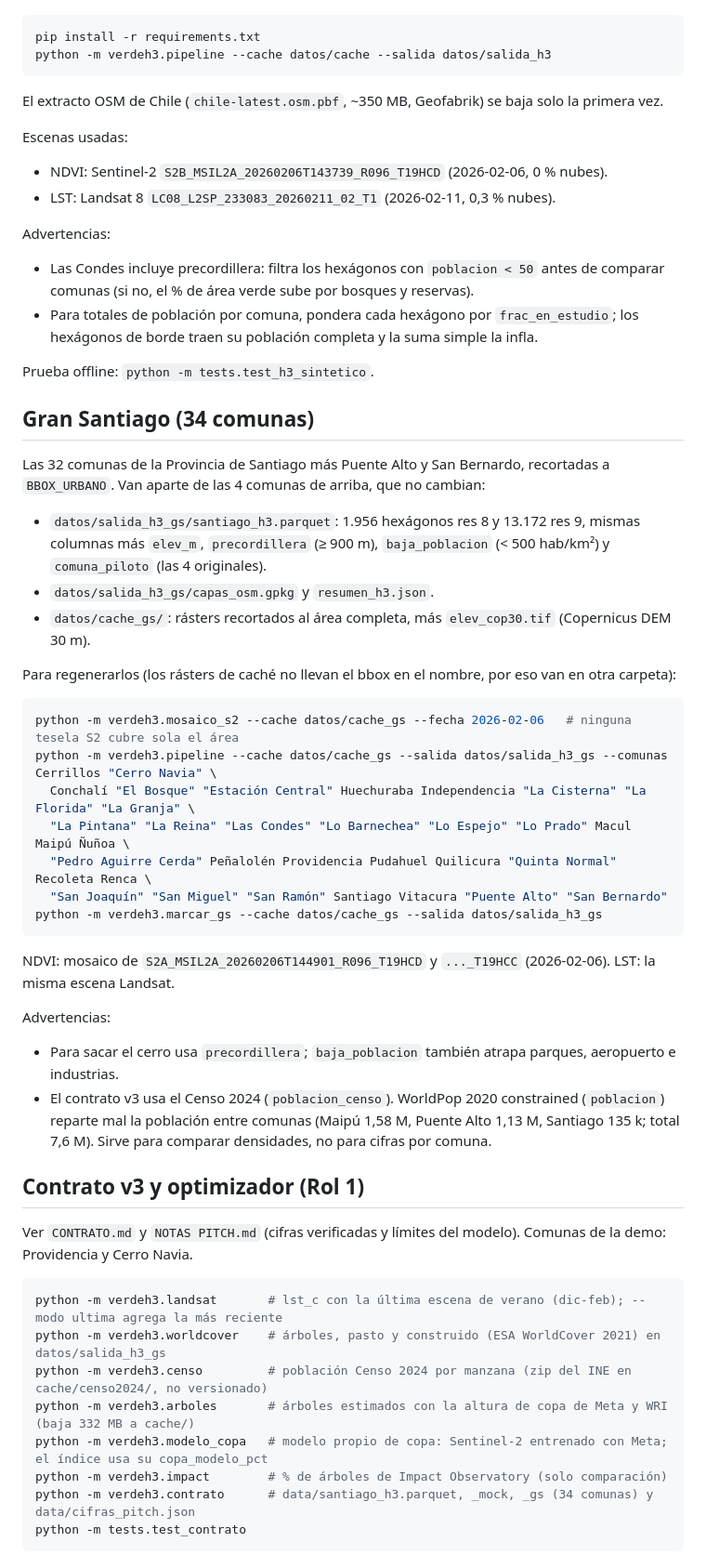
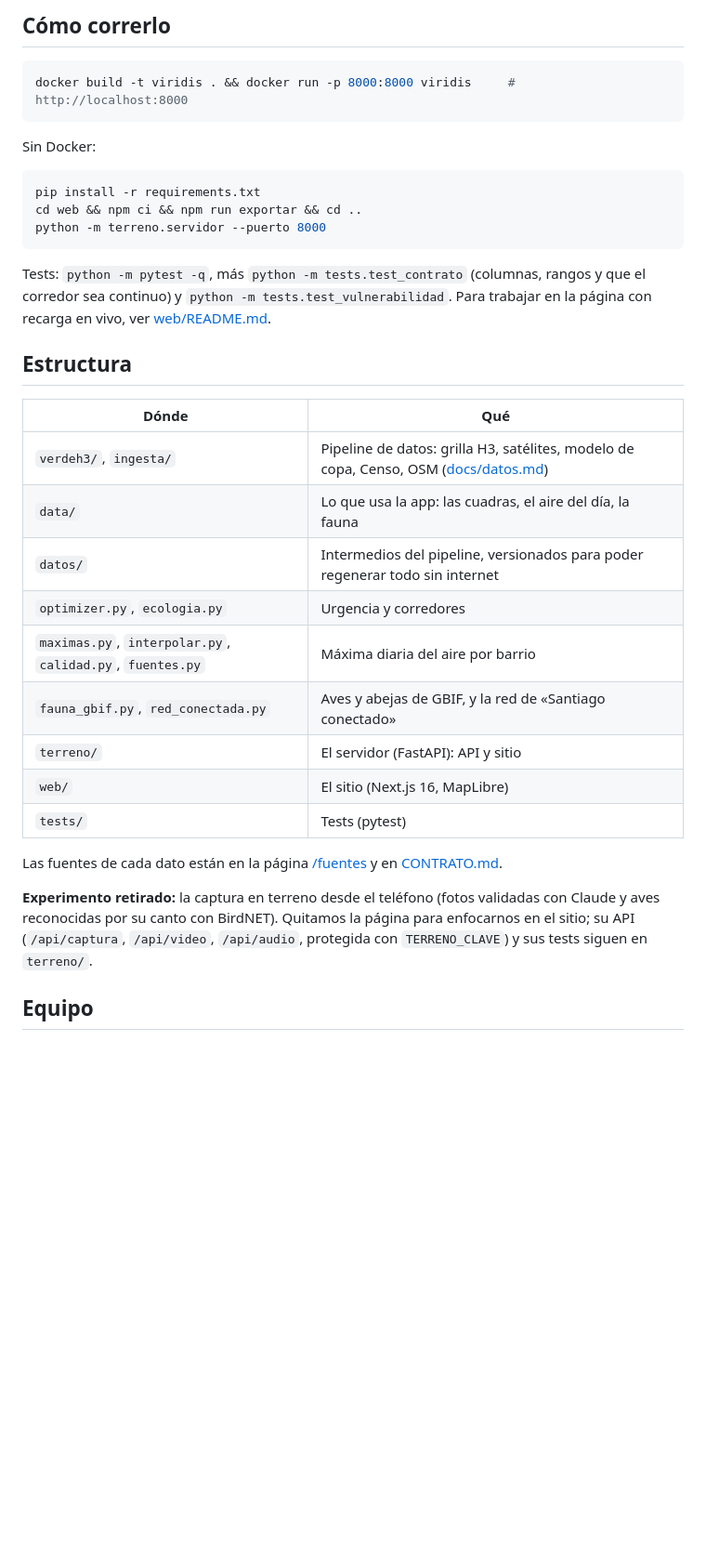
Before and after one commit to platanus-hack/platanus-hack-26-cl-team-26, a Markdown page: README.md, the part around one of its changes. Shown at 93% size. Rendered like a GitHub page; blank space fills up the shorter version.

````diff
--- a/README.md
+++ b/README.md
@@ -14,67 +49,41 @@ Para regenerarlos:
+## Cómo correrlo
+
+```bash
+docker build -t viridis . && docker run -p 8000:8000 viridis     # http://localhost:8000
+```
+
+Sin Docker:
 
 ```bash
 pip install -r requirements.txt
-python -m verdeh3.pipeline --cache datos/cache --salida datos/salida_h3
+cd web && npm ci && npm run exportar && cd ..
+python -m terreno.servidor --puerto 8000
 ```
 
-El extracto OSM de Chile (`chile-latest.osm.pbf`, ~350 MB, Geofabrik) se baja solo la primera vez.
+Tests: `python -m pytest -q`, más `python -m tests.test_contrato` (columnas, rangos y que el corredor sea
+continuo) y `python -m tests.test_vulnerabilidad`. Para trabajar en la página con recarga en vivo, ver
+[web/README.md](web/README.md).
 
-Escenas usadas:
+## Estructura
 
-- NDVI: Sentinel-2 `S2B_MSIL2A_20260206T143739_R096_T19HCD` (2026-02-06, 0 % nubes).
-- LST: Landsat 8 `LC08_L2SP_233083_20260211_02_T1` (2026-02-11, 0,3 % nubes).
+| Dónde | Qué |
+|---|---|
+| `verdeh3/`, `ingesta/` | Pipeline de datos: grilla H3, satélites, modelo de copa, Censo, OSM ([docs/datos.md](docs/datos.md)) |
+| `data/` | Lo que usa la app: las cuadras, el aire del día, la fauna |
+| `datos/` | Intermedios del pipeline, versionados para poder regenerar todo sin internet |
+| `optimizer.py`, `ecologia.py` | Urgencia y corredores |
+| `maximas.py`, `interpolar.py`, `calidad.py`, `fuentes.py` | Máxima diaria del aire por barrio |
+| `fauna_gbif.py`, `red_conectada.py` | Aves y abejas de GBIF, y la red de «Santiago conectado» |
+| `terreno/` | El servidor (FastAPI): API y sitio |
+| `web/` | El sitio (Next.js 16, MapLibre) |
+| `tests/` | Tests (pytest) |
 
-Advertencias:
+Las fuentes de cada dato están en la página [/fuentes](https://viridis-w7yj.onrender.com/fuentes/) y en
+[CONTRATO.md](CONTRATO.md).
 
-- Las Condes incluye precordillera: filtra los hexágonos con `poblacion < 50` antes de comparar comunas
-  (si no, el % de área verde sube por bosques y reservas).
-- Para totales de población por comuna, pondera cada hexágono por `frac_en_estudio`; los hexágonos de borde
-  traen su población completa y la suma simple la infla.
+**Experimento retirado:** la captura en terreno desde el teléfono (fotos validadas con Claude y aves reconocidas
+por su canto con BirdNET). Quitamos la página para enfocarnos en el sitio; su API (`/api/captura`, `/api/video`,
+`/api/audio`, protegida con `TERRENO_CLAVE`) y sus tests siguen en `terreno/`.
 
-Prueba offline: `python -m tests.test_h3_sintetico`.
+## Equipo
 
-## Gran Santiago (34 comunas)
-
-Las 32 comunas de la Provincia de Santiago más Puente Alto y San Bernardo, recortadas a `BBOX_URBANO`.
-Van aparte de las 4 comunas de arriba, que no cambian:
-
-- `datos/salida_h3_gs/santiago_h3.parquet`: 1.956 hexágonos res 8 y 13.172 res 9, mismas columnas más
-  `elev_m`, `precordillera` (≥ 900 m), `baja_poblacion` (< 500 hab/km²) y `comuna_piloto` (las 4 originales).
-- `datos/salida_h3_gs/capas_osm.gpkg` y `resumen_h3.json`.
-- `datos/cache_gs/`: rásters recortados al área completa, más `elev_cop30.tif` (Copernicus DEM 30 m).
-
-Para regenerarlos (los rásters de caché no llevan el bbox en el nombre, por eso van en otra carpeta):
-
-```bash
-python -m verdeh3.mosaico_s2 --cache datos/cache_gs --fecha 2026-02-06   # ninguna tesela S2 cubre sola el área
-python -m verdeh3.pipeline --cache datos/cache_gs --salida datos/salida_h3_gs --comunas Cerrillos "Cerro Navia" \
-  Conchalí "El Bosque" "Estación Central" Huechuraba Independencia "La Cisterna" "La Florida" "La Granja" \
-  "La Pintana" "La Reina" "Las Condes" "Lo Barnechea" "Lo Espejo" "Lo Prado" Macul Maipú Ñuñoa \
-  "Pedro Aguirre Cerda" Peñalolén Providencia Pudahuel Quilicura "Quinta Normal" Recoleta Renca \
-  "San Joaquín" "San Miguel" "San Ramón" Santiago Vitacura "Puente Alto" "San Bernardo"
-python -m verdeh3.marcar_gs --cache datos/cache_gs --salida datos/salida_h3_gs
-```
-
-NDVI: mosaico de `S2A_MSIL2A_20260206T144901_R096_T19HCD` y `..._T19HCC` (2026-02-06). LST: la misma escena Landsat.
-
-Advertencias:
-
-- Para sacar el cerro usa `precordillera`; `baja_poblacion` también atrapa parques, aeropuerto e industrias.
-- El contrato v3 usa el Censo 2024 (`poblacion_censo`). WorldPop 2020 constrained (`poblacion`) reparte mal la población entre comunas (Maipú 1,58 M, Puente Alto 1,13 M,
-  Santiago 135 k; total 7,6 M). Sirve para comparar densidades, no para cifras por comuna.
-
-## Contrato v3 y optimizador (Rol 1)
-
-Ver `CONTRATO.md` y `NOTAS PITCH.md` (cifras verificadas y límites del modelo). Comunas de la demo: Providencia y Cerro Navia.
-
-```bash
-python -m verdeh3.landsat       # lst_c con la última escena de verano (dic-feb); --modo ultima agrega la más reciente
-python -m verdeh3.worldcover    # árboles, pasto y construido (ESA WorldCover 2021) en datos/salida_h3_gs
-python -m verdeh3.censo         # población Censo 2024 por manzana (zip del INE en cache/censo2024/, no versionado)
-python -m verdeh3.arboles       # árboles estimados con la altura de copa de Meta y WRI (baja 332 MB a cache/)
-python -m verdeh3.modelo_copa   # modelo propio de copa: Sentinel-2 entrenado con Meta; el índice usa su copa_modelo_pct
-python -m verdeh3.impact        # % de árboles de Impact Observatory (solo comparación)
-python -m verdeh3.contrato      # data/santiago_h3.parquet, _mock, _gs (34 comunas) y data/cifras_pitch.json
-python -m tests.test_contrato
-```
-
````
Also changed, not shown: other parts of README.md (+49 -76 lines), docs/datos.md (added, +119 -0 lines), docs/planificar.jpg (added).
